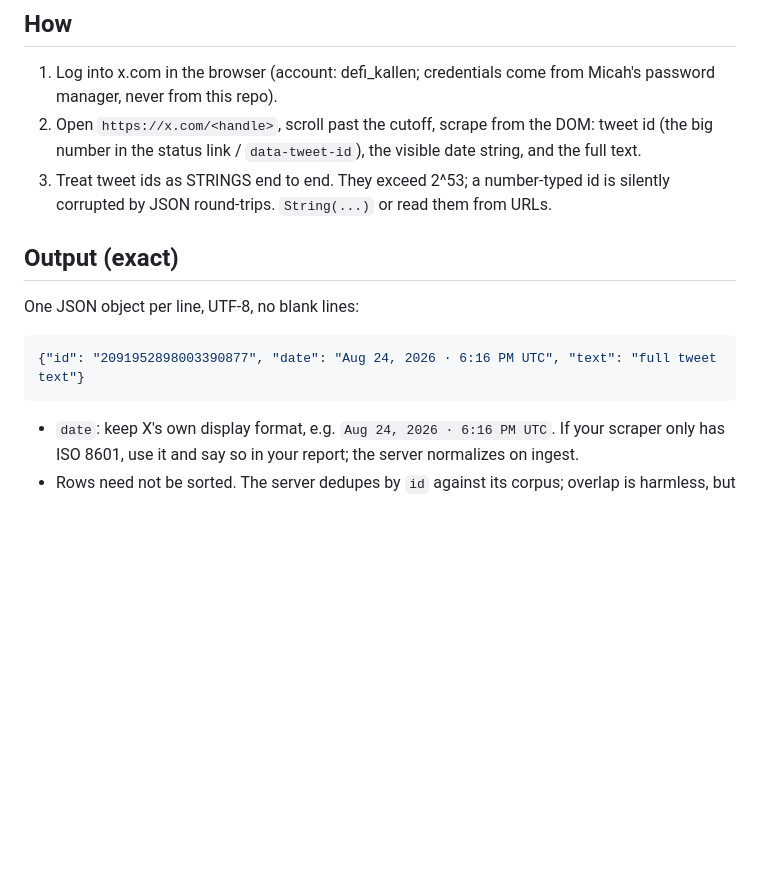
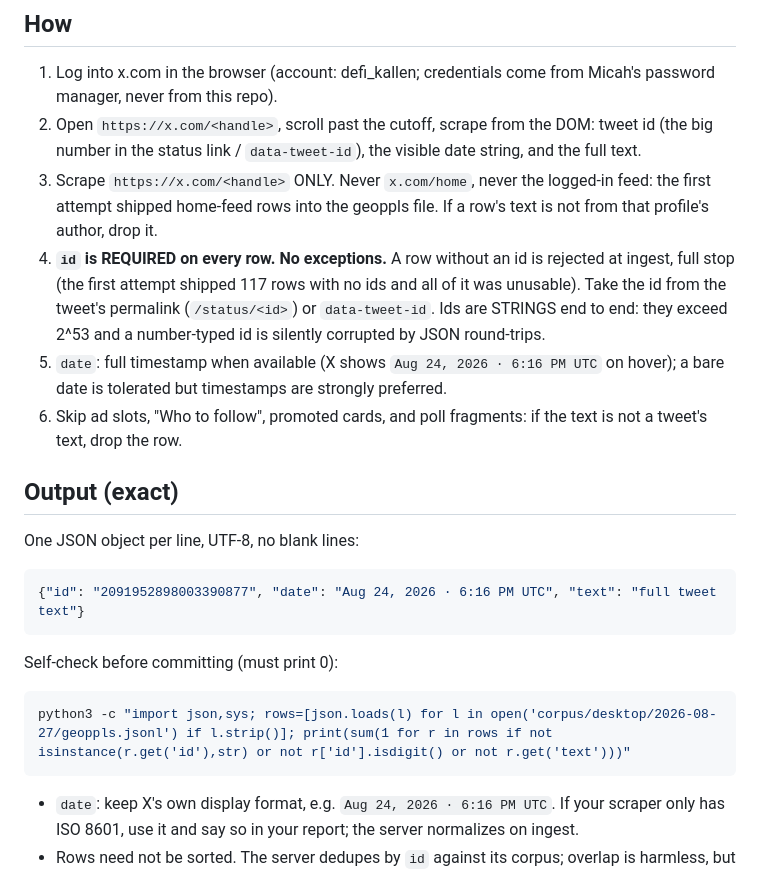
Before and after one commit to micahp/innovative-hype-newsletter, a Markdown page: docs/TASK-desktop-pull-2026-08-27.md, the part around the change. Rendered like a GitHub page; blank space fills up the shorter version.

Commit message:
task: id is mandatory on every row; profile-only scrape; self-check

````diff
--- a/docs/TASK-desktop-pull-2026-08-27.md
+++ b/docs/TASK-desktop-pull-2026-08-27.md
@@ -35,8 +35,18 @@ reach the cutoff date, at human pace, one handle at a time.
 2. Open `https://x.com/<handle>`, scroll past the cutoff, scrape from the DOM:
    tweet id (the big number in the status link / `data-tweet-id`), the visible date
    string, and the full text.
-3. Treat tweet ids as STRINGS end to end. They exceed 2^53; a number-typed id is
-   silently corrupted by JSON round-trips. `String(...)` or read them from URLs.
+3. Scrape `https://x.com/<handle>` ONLY. Never `x.com/home`, never the logged-in feed:
+   the first attempt shipped home-feed rows into the geoppls file. If a row's text is
+   not from that profile's author, drop it.
+4. **`id` is REQUIRED on every row. No exceptions.** A row without an id is rejected at
+   ingest, full stop (the first attempt shipped 117 rows with no ids and all of it was
+   unusable). Take the id from the tweet's permalink (`/status/<id>`) or `data-tweet-id`.
+   Ids are STRINGS end to end: they exceed 2^53 and a number-typed id is silently
+   corrupted by JSON round-trips.
+5. `date`: full timestamp when available (X shows `Aug 24, 2026 · 6:16 PM UTC` on hover);
+   a bare date is tolerated but timestamps are strongly preferred.
+6. Skip ad slots, "Who to follow", promoted cards, and poll fragments: if the text is
+   not a tweet's text, drop the row.
 
 ## Output (exact)
 
@@ -44,6 +54,12 @@ One JSON object per line, UTF-8, no blank lines:
 
 ```json
 {"id": "2091952898003390877", "date": "Aug 24, 2026 · 6:16 PM UTC", "text": "full tweet text"}
+```
+
+Self-check before committing (must print 0):
+
+```bash
+python3 -c "import json,sys; rows=[json.loads(l) for l in open('corpus/desktop/2026-08-27/geoppls.jsonl') if l.strip()]; print(sum(1 for r in rows if not isinstance(r.get('id'),str) or not r['id'].isdigit() or not r.get('text')))"
 ```
 
 - `date`: keep X's own display format, e.g. `Aug 24, 2026 · 6:16 PM UTC`. If your scraper
````
